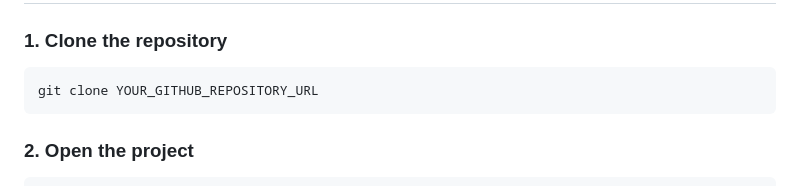
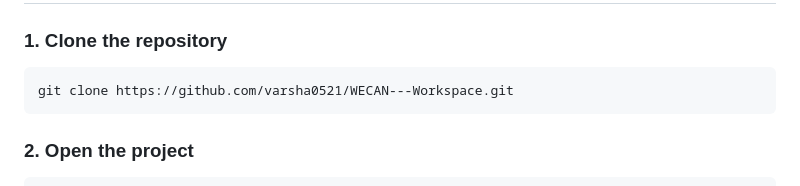
Before and after one commit to varsha0521/WECAN---Workspace, a Markdown page: README.md, the part around the change. Drawn GitHub-style.

````diff
--- a/README.md
+++ b/README.md
@@ -167,7 +167,7 @@ WECAN is intentionally built using **HTML, CSS, and Vanilla JavaScript** to demo
 ### 1. Clone the repository
 
 ```bash
-git clone YOUR_GITHUB_REPOSITORY_URL
+git clone https://github.com/varsha0521/WECAN---Workspace.git
 ```
 
 ### 2. Open the project
````
